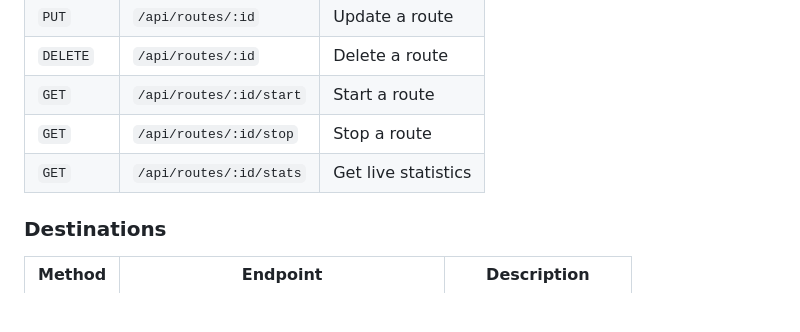
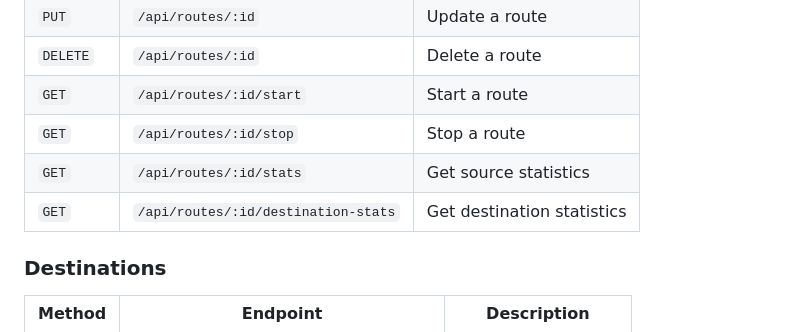
Before and after one commit to visual-alchemy/blackgate-project, a Markdown page: README.md, the part around the change printed below. GitHub-like rendering; blank space fills up the shorter version.

```diff
--- a/README.md
+++ b/README.md
@@ -237,7 +248,8 @@ _build/prod/rel/blackgate/bin/blackgate start
 | `DELETE` | `/api/routes/:id` | Delete a route |
 | `GET` | `/api/routes/:id/start` | Start a route |
 | `GET` | `/api/routes/:id/stop` | Stop a route |
-| `GET` | `/api/routes/:id/stats` | Get live statistics |
+| `GET` | `/api/routes/:id/stats` | Get source statistics |
+| `GET` | `/api/routes/:id/destination-stats` | Get destination statistics |
 
 ### Destinations
 
```
Also changed, not shown: other parts of README.md (+17 -6 lines), blackgate-logo.png (added).
